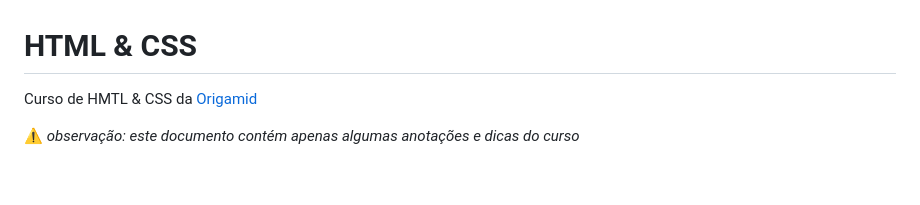
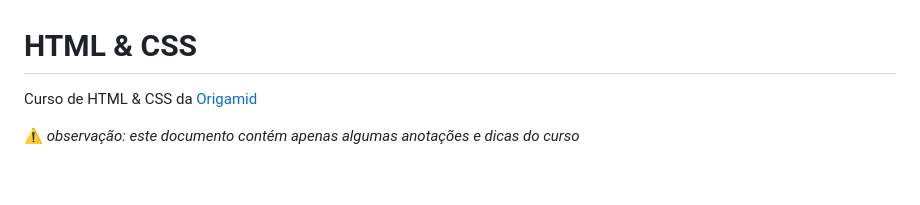
Before and after one commit to daniloboccomino/html-css, a Markdown page: readme.md, the part around the change. Drawn GitHub-style.

```diff
--- a/readme.md
+++ b/readme.md
@@ -1,5 +1,5 @@
 # HTML & CSS
-Curso de HMTL & CSS da [Origamid](https://www.origamid.com/curso/html-e-css-para-iniciantes/)
+Curso de HTML & CSS da [Origamid](https://www.origamid.com/curso/html-e-css-para-iniciantes/)
 
 ⚠️ _observação: este documento contém apenas algumas anotações e dicas do curso_
 
```
